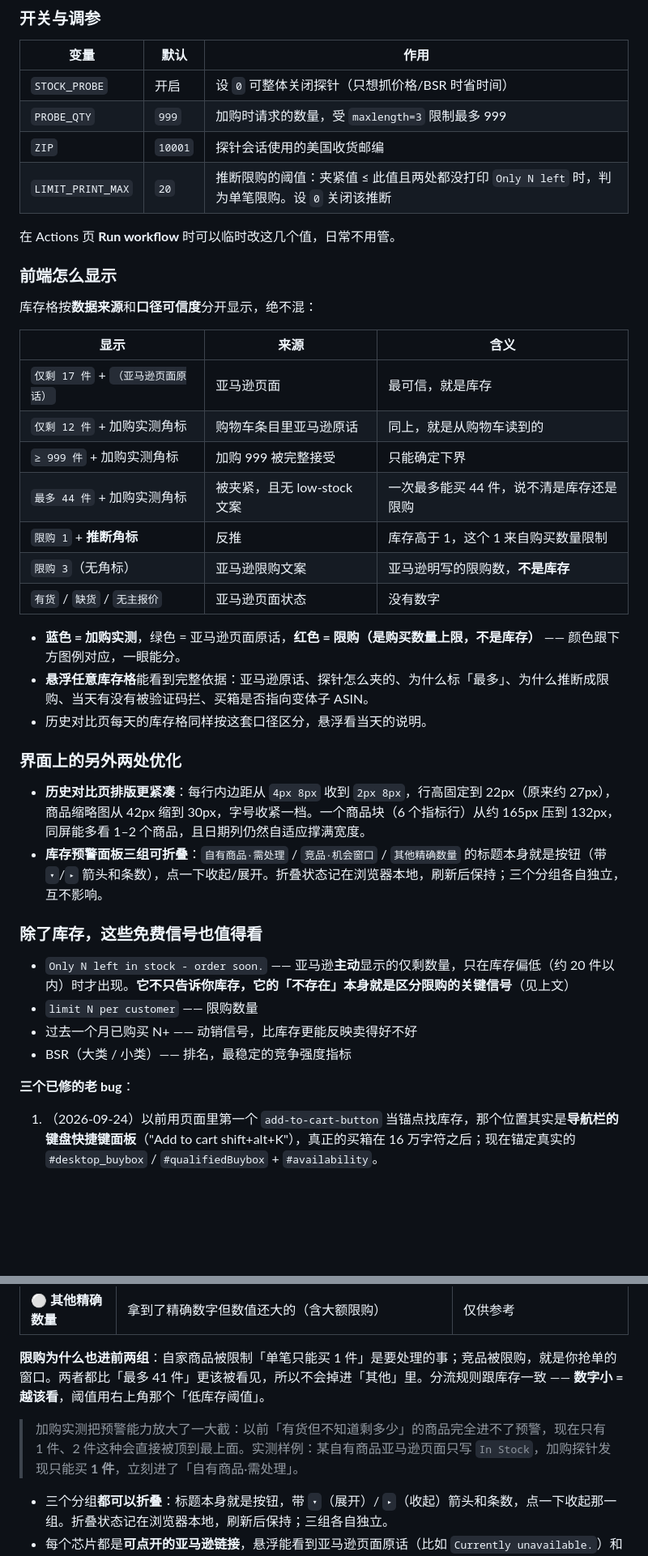
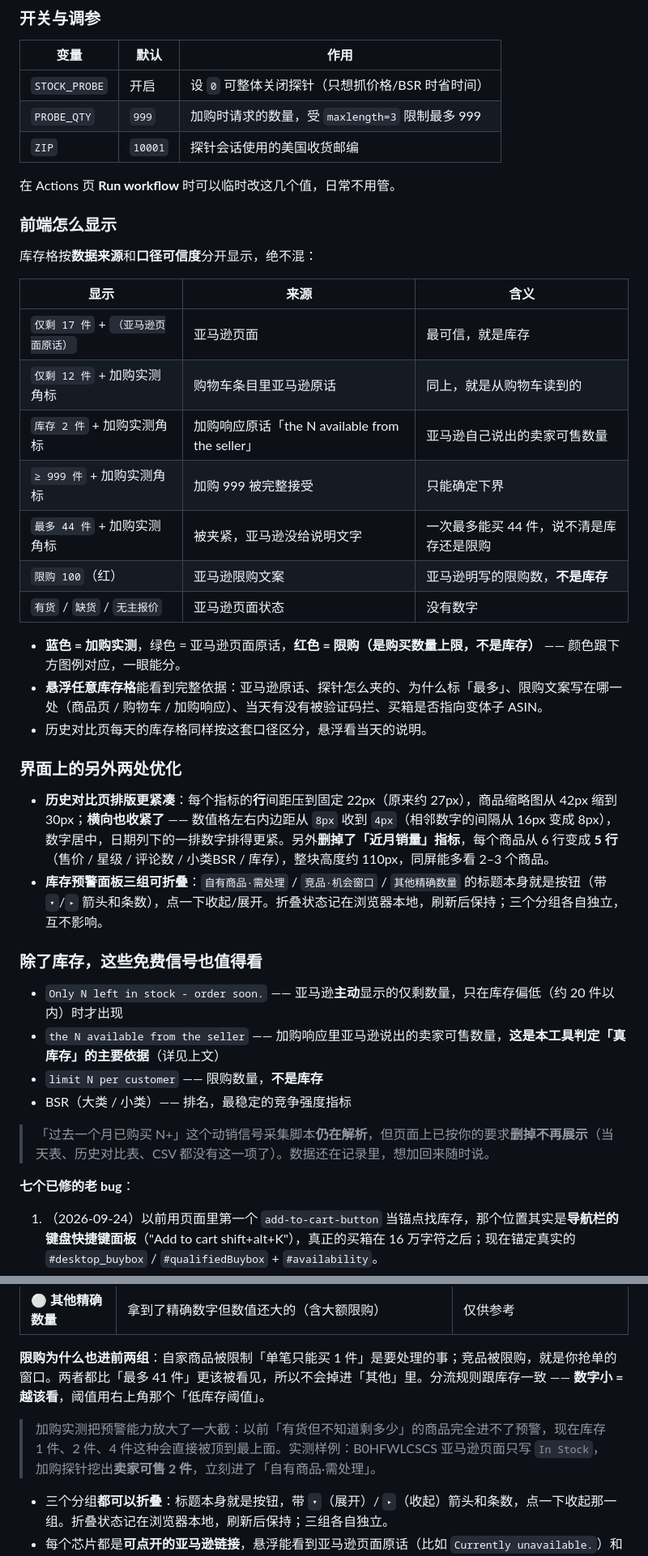
Before and after one commit to ronxinme/AMZ-, a Markdown page: README.md, 2 parts joined by grey strips. Shown at 81% size. Drawn GitHub-style; blank space fills up the shorter version.

```diff
--- a/README.md
+++ b/README.md
@@ -255,7 +269,6 @@ GitHub Actions 的出口 IP 是数据中心 IP，亚马逊可能弹验证码；
 | `STOCK_PROBE` | 开启 | 设 `0` 可整体关闭探针（只想抓价格/BSR 时省时间） |
 | `PROBE_QTY` | `999` | 加购时请求的数量，受 `maxlength=3` 限制最多 999 |
 | `ZIP` | `10001` | 探针会话使用的美国收货邮编 |
-| `LIMIT_PRINT_MAX` | `20` | 推断限购的阈值：夹紧值 ≤ 此值且两处都没打印 `Only N left` 时，判为单笔限购。设 `0` 关闭该推断 |
 
 在 Actions 页 **Run workflow** 时可以临时改这几个值，日常不用管。
 
@@ -267,29 +280,31 @@ GitHub Actions 的出口 IP 是数据中心 IP，亚马逊可能弹验证码；
 |---|---|---|
 | `仅剩 17 件` + `（亚马逊页面原话）` | 亚马逊页面 | 最可信，就是库存 |
 | `仅剩 12 件` + 加购实测角标 | 购物车条目里亚马逊原话 | 同上，就是从购物车读到的 |
+| `库存 2 件` + 加购实测角标 | 加购响应原话「the N available from the seller」 | 亚马逊自己说出的卖家可售数量 |
 | `≥ 999 件` + 加购实测角标 | 加购 999 被完整接受 | 只能确定下界 |
-| `最多 44 件` + 加购实测角标 | 被夹紧，且无 low-stock 文案 | 一次最多能买 44 件，说不清是库存还是限购 |
-| `限购 1` + **推断角标** | 反推 | 库存高于 1，这个 1 来自购买数量限制 |
-| `限购 3`（无角标） | 亚马逊限购文案 | 亚马逊明写的限购数，**不是库存** |
+| `最多 44 件` + 加购实测角标 | 被夹紧，亚马逊没给说明文字 | 一次最多能买 44 件，说不清是库存还是限购 |
+| `限购 100`（红） | 亚马逊限购文案 | 亚马逊明写的限购数，**不是库存** |
 | `有货` / `缺货` / `无主报价` | 亚马逊页面状态 | 没有数字 |
 
 - **蓝色 = 加购实测**，绿色 = 亚马逊页面原话，**红色 = 限购（是购买数量上限，不是库存）** —— 颜色跟下方图例对应，一眼能分。
-- **悬浮任意库存格**能看到完整依据：亚马逊原话、探针怎么夹的、为什么标「最多」、为什么推断成限购、当天有没有被验证码拦、买箱是否指向变体子 ASIN。
+- **悬浮任意库存格**能看到完整依据：亚马逊原话、探针怎么夹的、为什么标「最多」、限购文案写在哪一处（商品页 / 购物车 / 加购响应）、当天有没有被验证码拦、买箱是否指向变体子 ASIN。
 - 历史对比页每天的库存格同样按这套口径区分，悬浮看当天的说明。
 
 ### 界面上的另外两处优化
 
-- **历史对比页排版更紧凑**：每行内边距从 `4px 8px` 收到 `2px 8px`，行高固定到 22px（原来约 27px），商品缩略图从 42px 缩到 30px，字号收紧一档。一个商品块（6 个指标行）从约 165px 压到 132px，同屏能多看 1–2 个商品，且日期列仍然自适应撑满宽度。
+- **历史对比页排版更紧凑**：每个指标的**行**间距压到固定 22px（原来约 27px），商品缩略图从 42px 缩到 30px；**横向也收紧了** —— 数值格左右内边距从 `8px` 收到 `4px`（相邻数字的间隔从 16px 变成 8px），数字居中，日期列下的一排数字排得更紧。另外**删掉了「近月销量」指标**，每个商品从 6 行变成 **5 行**（售价 / 星级 / 评论数 / 小类BSR / 库存），整块高度约 110px，同屏能多看 2–3 个商品。
 - **库存预警面板三组可折叠**：`自有商品·需处理` / `竞品·机会窗口` / `其他精确数量` 的标题本身就是按钮（带 `▾`/`▸` 箭头和条数），点一下收起/展开。折叠状态记在浏览器本地，刷新后保持；三个分组各自独立，互不影响。
 
 ### 除了库存，这些免费信号也值得看
 
-- `Only N left in stock - order soon.` —— 亚马逊**主动**显示的仅剩数量，只在库存偏低（约 20 件以内）时才出现。**它不只告诉你库存，它的「不存在」本身就是区分限购的关键信号**（见上文）
-- `limit N per customer` —— 限购数量
-- 过去一个月已购买 N+ —— 动销信号，比库存更能反映卖得好不好
+- `Only N left in stock - order soon.` —— 亚马逊**主动**显示的仅剩数量，只在库存偏低（约 20 件以内）时才出现
+- `the N available from the seller` —— 加购响应里亚马逊说出的卖家可售数量，**这是本工具判定「真库存」的主要依据**（详见上文）
+- `limit N per customer` —— 限购数量，**不是库存**
 - BSR（大类 / 小类）—— 排名，最稳定的竞争强度指标
 
-**三个已修的老 bug**：
+> 「过去一个月已购买 N+」这个动销信号采集脚本**仍在解析**，但页面上已按你的要求**删掉不再展示**（当天表、历史对比表、CSV 都没有这一项了）。数据还在记录里，想加回来随时说。
+
+**七个已修的老 bug**：
 
 1. （2026-09-24）以前用页面里第一个 `add-to-cart-button` 当锚点找库存，那个位置其实是**导航栏的键盘快捷键面板**（"Add to cart shift+alt+K"），真正的买箱在 16 万字符之后；现在锚定真实的 `#desktop_buybox` / `#qualifiedBuybox` + `#availability`。
 2. （2026-09-24）以前全文搜「Only N left」会误取下方「看过还看了」推荐位里**邻居商品**的库存，现在限定在官方区域，并额外记 `availabilityText` 字段。
@@ -309,7 +328,7 @@ GitHub Actions 的出口 IP 是数据中心 IP，亚马逊可能弹验证码；
 
 **限购为什么也进前两组**：自家商品被限制「单笔只能买 1 件」是要处理的事；竞品被限购，就是你抢单的窗口。两者都比「最多 41 件」更该被看见，所以不会掉进「其他」里。分流规则跟库存一致 —— **数字小 = 越该看**，阈值用右上角那个「低库存阈值」。
 
-> 加购实测把预警能力放大了一大截：以前「有货但不知道剩多少」的商品完全进不了预警，现在只有 1 件、2 件这种会直接被顶到最上面。实测样例：某自有商品亚马逊页面只写 `In Stock`，加购探针发现只能买 **1 件**，立刻进了「自有商品·需处理」。
+> 加购实测把预警能力放大了一大截：以前「有货但不知道剩多少」的商品完全进不了预警，现在库存 1 件、2 件、4 件这种会直接被顶到最上面。实测样例：B0HFWLCSCS 亚马逊页面只写 `In Stock`，加购探针挖出**卖家可售 2 件**，立刻进了「自有商品·需处理」。
 
 - 三个分组**都可以折叠**：标题本身就是按钮，带 `▾`（展开）/ `▸`（收起）箭头和条数，点一下收起那一组。折叠状态记在浏览器本地，刷新后保持；三组各自独立。
 - 每个芯片都是**可点开的亚马逊链接**，悬浮能看到亚马逊页面原话（比如 `Currently unavailable.`）和本工具的判定依据。
```
Also changed, not shown: other parts of README.md (+60 -42 lines).
